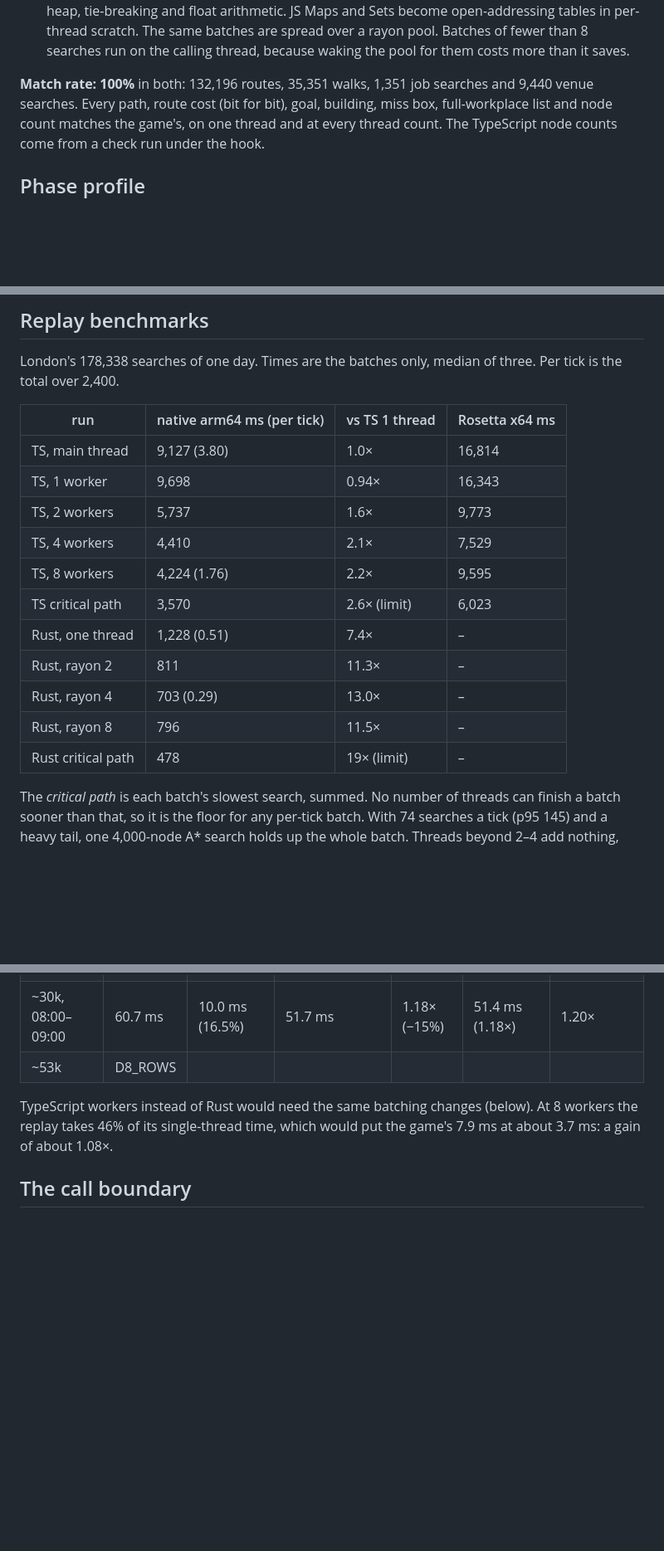
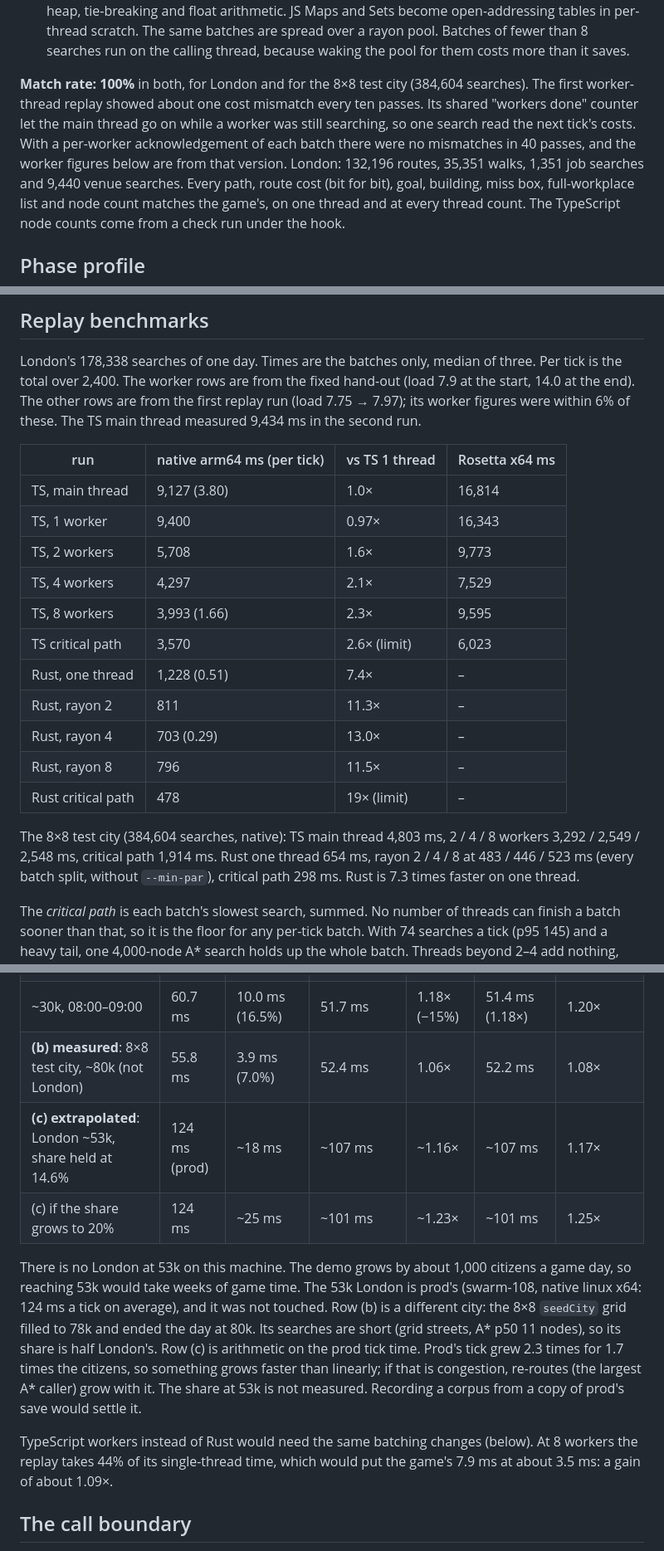
Before and after one commit to galbenyosef/civitas, a Markdown page: docs/search-perf.md, 3 parts joined by grey strips. Shown at 83% size. GitHub-like rendering; blank space fills up the shorter version.

Commit message:
docs: search-perf.md draft (phase profile, replay benchmarks, projection, recommendation)
Co-Authored-By: Claude Opus 5.5 <noreply@anthropic.com>
Claude-Session: https://claude.ai/code/session_01DAiSYqB77fZQst43L89oqa

```diff
--- a/docs/search-perf.md
+++ b/docs/search-perf.md
@@ -88,7 +91,10 @@ is 1–2% of the search time.
   batches are spread over a rayon pool. Batches of fewer than 8 searches run on the calling thread, because waking
   the pool for them costs more than it saves.
 
-**Match rate: 100%** in both: 132,196 routes, 35,351 walks, 1,351 job searches and 9,440 venue searches. Every path,
+**Match rate: 100%** in both, for London and for the 8×8 test city (384,604 searches). The first worker-thread
+replay showed about one cost mismatch every ten passes. Its shared "workers done" counter let the main thread go on
+while a worker was still searching, so one search read the next tick's costs. With a per-worker acknowledgement of each
+batch there were no mismatches in 40 passes, and the worker figures below are from that version. London: 132,196 routes, 35,351 walks, 1,351 job searches and 9,440 venue searches. Every path,
 route cost (bit for bit), goal, building, miss box, full-workplace list and node count matches the game's, on one
 thread and at every thread count. The TypeScript node counts come from a check run under the hook.
 
@@ -169,20 +175,28 @@ Top self time from the CPU profile of an unprofiled day (inspector, 200 µs samp
 ## Replay benchmarks
 
 London's 178,338 searches of one day. Times are the batches only, median of three. Per tick is the total over 2,400.
+The worker rows are from the fixed hand-out (load 7.9 at the start, 14.0 at the end). The other rows are from the first
+replay run (load 7.75 → 7.97); its worker figures were within 6% of these. The TS main thread measured 9,434 ms in the
+second run.
 
 | run | native arm64 ms (per tick) | vs TS 1 thread | Rosetta x64 ms |
 | --- | --- | --- | --- |
 | TS, main thread | 9,127 (3.80) | 1.0× | 16,814 |
-| TS, 1 worker | 9,698 | 0.94× | 16,343 |
-| TS, 2 workers | 5,737 | 1.6× | 9,773 |
-| TS, 4 workers | 4,410 | 2.1× | 7,529 |
-| TS, 8 workers | 4,224 (1.76) | 2.2× | 9,595 |
+| TS, 1 worker | 9,400 | 0.97× | 16,343 |
+| TS, 2 workers | 5,708 | 1.6× | 9,773 |
+| TS, 4 workers | 4,297 | 2.1× | 7,529 |
+| TS, 8 workers | 3,993 (1.66) | 2.3× | 9,595 |
 | TS critical path | 3,570 | 2.6× (limit) | 6,023 |
 | Rust, one thread | 1,228 (0.51) | 7.4× | – |
 | Rust, rayon 2 | 811 | 11.3× | – |
 | Rust, rayon 4 | 703 (0.29) | 13.0× | – |
 | Rust, rayon 8 | 796 | 11.5× | – |
 | Rust critical path | 478 | 19× (limit) | – |
+
+The 8×8 test city (384,604 searches, native): TS main thread 4,803 ms, 2 / 4 / 8 workers 3,292 / 2,549 / 2,548 ms,
+critical path 1,914 ms. Rust one thread 654 ms, rayon 2 / 4 / 8 at 483 / 446 / 523 ms (every batch split, without
+`--min-par`), critical path 298 ms.
+Rust is 7.3 times faster on one thread.
 
 The *critical path* is each batch's slowest search, summed. No number of threads can finish a batch sooner than that,
 so it is the floor for any per-tick batch. With 74 searches a tick (p95 145) and a heavy tail, one 4,000-node A\*
@@ -226,10 +240,20 @@ The 0.3 ms a tick added for the calls and the cost field's upkeep is an estimate
 | ~30k, whole day | 54.3 ms | 7.9 ms (14.6%) | 47.2 ms | 1.15× (−13%) | 47.0 ms (1.16×) | 1.17× |
 | ~30k, 17:00–18:00 | 79.4 ms | 11.6 ms (14.6%) | 68.9 ms | 1.15× (−13%) | 68.6 ms (1.16×) | 1.17× |
 | ~30k, 08:00–09:00 | 60.7 ms | 10.0 ms (16.5%) | 51.7 ms | 1.18× (−15%) | 51.4 ms (1.18×) | 1.20× |
-| ~53k | D8_ROWS | | | | | |
+| **(b) measured**: 8×8 test city, ~80k (not London) | 55.8 ms | 3.9 ms (7.0%) | 52.4 ms | 1.06× | 52.2 ms | 1.08× |
+| **(c) extrapolated**: London ~53k, share held at 14.6% | 124 ms (prod) | ~18 ms | ~107 ms | ~1.16× | ~107 ms | 1.17× |
+| (c) if the share grows to 20% | 124 ms | ~25 ms | ~101 ms | ~1.23× | ~101 ms | 1.25× |
 
-TypeScript workers instead of Rust would need the same batching changes (below). At 8 workers the replay takes 46% of
-its single-thread time, which would put the game's 7.9 ms at about 3.7 ms: a gain of about 1.08×.
+There is no London at 53k on this machine. The demo grows by about 1,000 citizens a game day, so reaching 53k would
+take weeks of game time. The 53k London is prod's (swarm-108, native linux x64: 124 ms a tick on average), and it was
+not touched. Row (b) is a different city: the 8×8 `seedCity` grid filled to 78k and ended the day at 80k. Its
+searches are short (grid streets, A\* p50 11 nodes), so its share is half London's. Row (c) is arithmetic on the prod
+tick time. Prod's tick grew 2.3 times for 1.7 times the citizens, so something grows faster than linearly; if that is
+congestion, re-routes (the largest A\* caller) grow with it. The share at 53k is not measured. Recording a corpus from
+a copy of prod's save would settle it.
+
+TypeScript workers instead of Rust would need the same batching changes (below). At 8 workers the replay takes 44% of
+its single-thread time, which would put the game's 7.9 ms at about 3.5 ms: a gain of about 1.09×.
 
 ## The call boundary
 
```
Also changed, not shown: other parts of docs/search-perf.md (+7 -4 lines).
